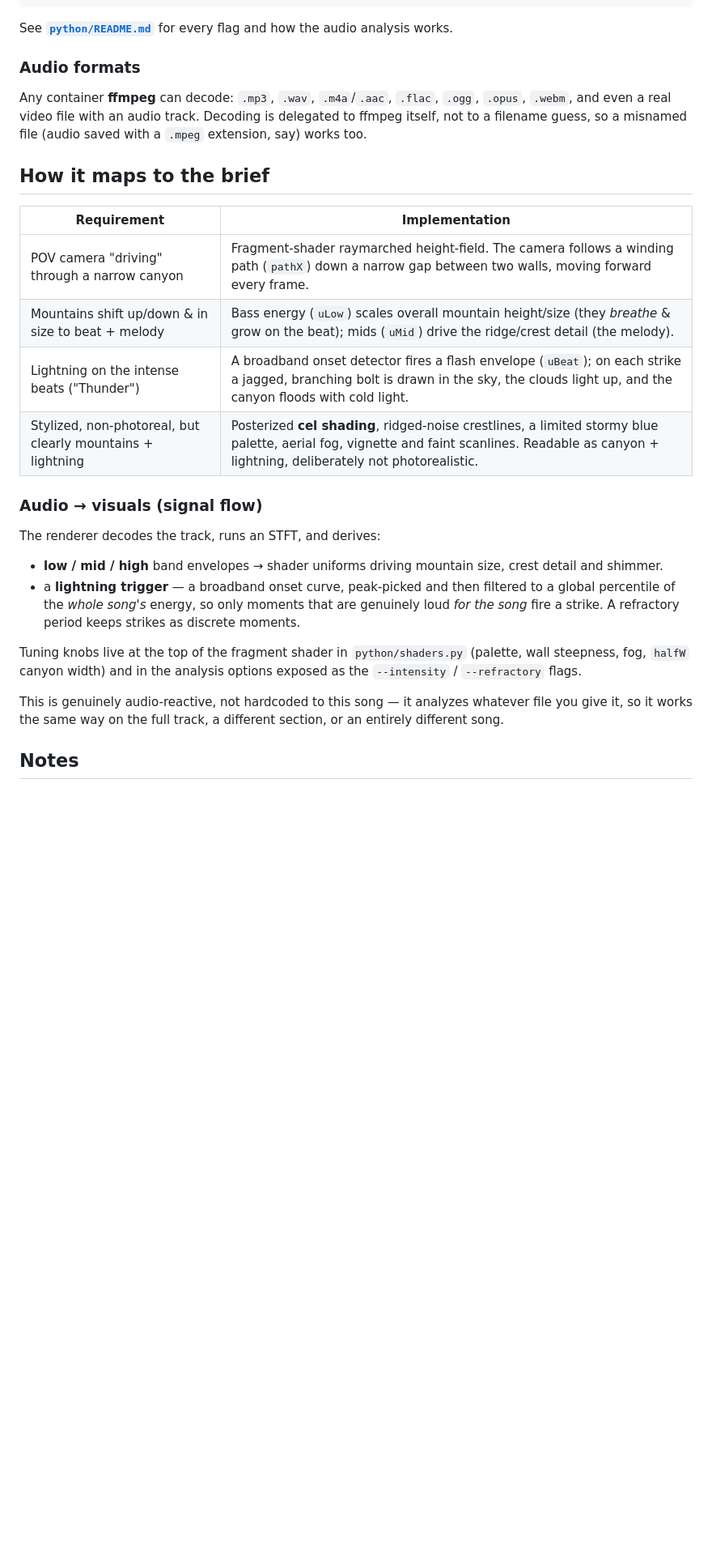
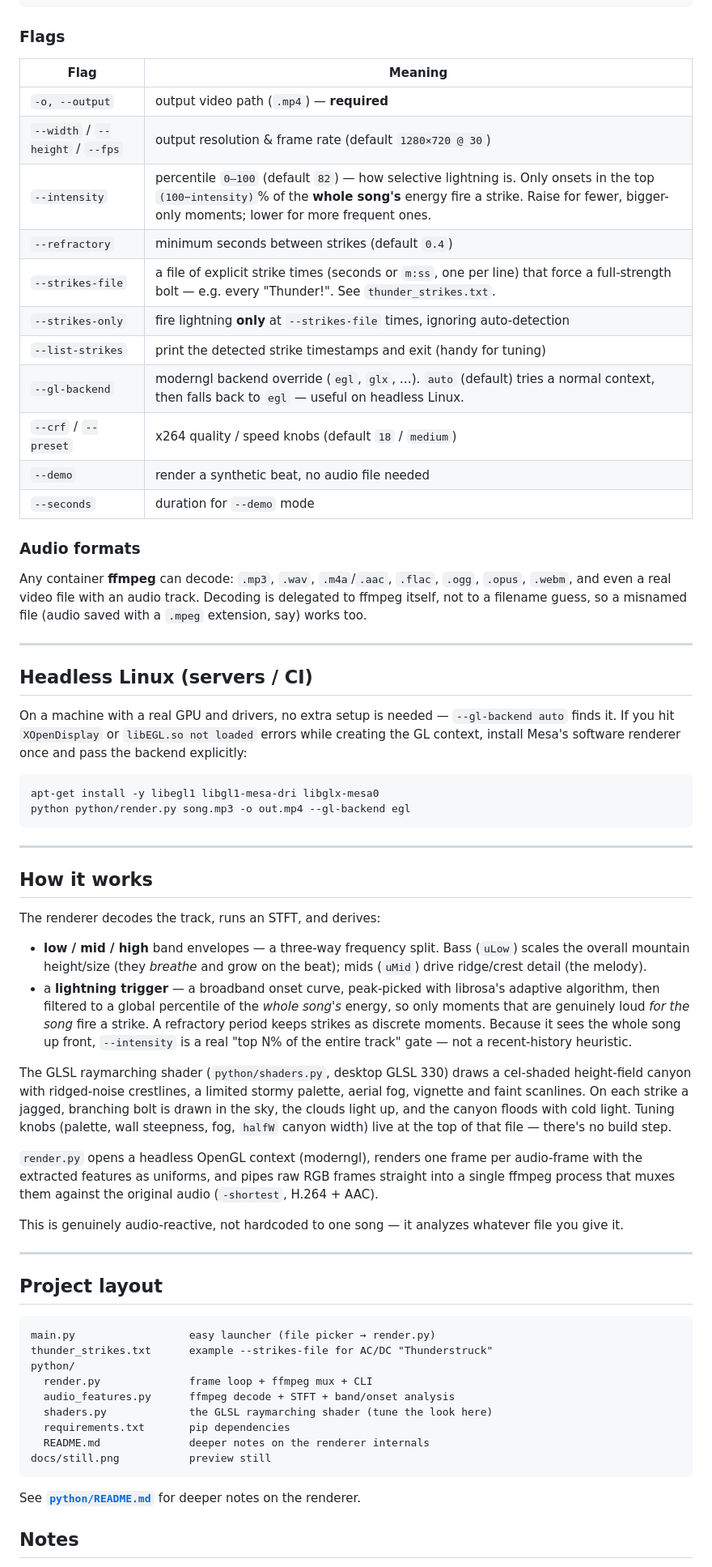
Before and after one commit to Genissia/ACDCsecond, a Markdown page: README.md, the part around one of its changes. Shown at 81% size. Rendered like a GitHub page; blank space fills up the shorter version.

Commit message:
Rewrite README: full run instructions and device requirements
Co-Authored-By: Claude Opus 4.8 <noreply@anthropic.com>
Claude-Session: https://claude.ai/code/session_01EL2u9HE3rDsuLuuwZ7n1jQ

````diff
--- a/README.md
+++ b/README.md
@@ -49,39 +82,90 @@ python python/render.py song.mp3 -o out.mp4 --width 1920 --height 1080 --fps 60
 python python/render.py --demo -o demo.mp4 --seconds 20
 ```
 
-See **[`python/README.md`](python/README.md)** for every flag and how the
-audio analysis works.
+### Flags
+
+| Flag | Meaning |
+|---|---|
+| `-o, --output` | output video path (`.mp4`) — **required** |
+| `--width` / `--height` / `--fps` | output resolution & frame rate (default `1280×720 @ 30`) |
+| `--intensity` | percentile `0–100` (default `82`) — how selective lightning is. Only onsets in the top `(100−intensity)`% of the **whole song's** energy fire a strike. Raise for fewer, bigger-only moments; lower for more frequent ones. |
+| `--refractory` | minimum seconds between strikes (default `0.4`) |
+| `--strikes-file` | a file of explicit strike times (seconds or `m:ss`, one per line) that force a full-strength bolt — e.g. every "Thunder!". See `thunder_strikes.txt`. |
+| `--strikes-only` | fire lightning **only** at `--strikes-file` times, ignoring auto-detection |
+| `--list-strikes` | print the detected strike timestamps and exit (handy for tuning) |
+| `--gl-backend` | moderngl backend override (`egl`, `glx`, …). `auto` (default) tries a normal context, then falls back to `egl` — useful on headless Linux. |
+| `--crf` / `--preset` | x264 quality / speed knobs (default `18` / `medium`) |
+| `--demo` | render a synthetic beat, no audio file needed |
+| `--seconds` | duration for `--demo` mode |
 
 ### Audio formats
+
 Any container **ffmpeg** can decode: `.mp3`, `.wav`, `.m4a`/`.aac`, `.flac`,
 `.ogg`, `.opus`, `.webm`, and even a real video file with an audio track.
 Decoding is delegated to ffmpeg itself, not to a filename guess, so a misnamed
 file (audio saved with a `.mpeg` extension, say) works too.
 
-## How it maps to the brief
+---
 
-| Requirement | Implementation |
-|---|---|
-| POV camera "driving" through a narrow canyon | Fragment-shader raymarched height-field. The camera follows a winding path (`pathX`) down a narrow gap between two walls, moving forward every frame. |
-| Mountains shift up/down & in size to beat + melody | Bass energy (`uLow`) scales overall mountain height/size (they *breathe* & grow on the beat); mids (`uMid`) drive the ridge/crest detail (the melody). |
-| Lightning on the intense beats ("Thunder") | A broadband onset detector fires a flash envelope (`uBeat`); on each strike a jagged, branching bolt is drawn in the sky, the clouds light up, and the canyon floods with cold light. |
-| Stylized, non-photoreal, but clearly mountains + lightning | Posterized **cel shading**, ridged-noise crestlines, a limited stormy blue palette, aerial fog, vignette and faint scanlines. Readable as canyon + lightning, deliberately not photorealistic. |
+## Headless Linux (servers / CI)
 
-### Audio → visuals (signal flow)
+On a machine with a real GPU and drivers, no extra setup is needed —
+`--gl-backend auto` finds it. If you hit `XOpenDisplay` or
+`libEGL.so not loaded` errors while creating the GL context, install Mesa's
+software renderer once and pass the backend explicitly:
+
+```bash
+apt-get install -y libegl1 libgl1-mesa-dri libglx-mesa0
+python python/render.py song.mp3 -o out.mp4 --gl-backend egl
+```
+
+---
+
+## How it works
+
 The renderer decodes the track, runs an STFT, and derives:
-- **low / mid / high** band envelopes → shader uniforms driving mountain
-  size, crest detail and shimmer.
-- a **lightning trigger** — a broadband onset curve, peak-picked and then
-  filtered to a global percentile of the *whole song's* energy, so only
-  moments that are genuinely loud *for the song* fire a strike. A refractory
-  period keeps strikes as discrete moments.
 
-Tuning knobs live at the top of the fragment shader in `python/shaders.py`
-(palette, wall steepness, fog, `halfW` canyon width) and in the analysis
-options exposed as the `--intensity` / `--refractory` flags.
+- **low / mid / high** band envelopes — a three-way frequency split. Bass
+  (`uLow`) scales the overall mountain height/size (they *breathe* and grow on
+  the beat); mids (`uMid`) drive ridge/crest detail (the melody).
+- a **lightning trigger** — a broadband onset curve, peak-picked with librosa's
+  adaptive algorithm, then filtered to a global percentile of the *whole song's*
+  energy, so only moments that are genuinely loud *for the song* fire a strike.
+  A refractory period keeps strikes as discrete moments. Because it sees the
+  whole song up front, `--intensity` is a real "top N% of the entire track"
+  gate — not a recent-history heuristic.
 
-This is genuinely audio-reactive, not hardcoded to this song — it analyzes
-whatever file you give it, so it works the same way on the full track, a
-different section, or an entirely different song.
+The GLSL raymarching shader (`python/shaders.py`, desktop GLSL 330) draws a
+cel-shaded height-field canyon with ridged-noise crestlines, a limited stormy
+palette, aerial fog, vignette and faint scanlines. On each strike a jagged,
+branching bolt is drawn in the sky, the clouds light up, and the canyon floods
+with cold light. Tuning knobs (palette, wall steepness, fog, `halfW` canyon
+width) live at the top of that file — there's no build step.
+
+`render.py` opens a headless OpenGL context (moderngl), renders one frame per
+audio-frame with the extracted features as uniforms, and pipes raw RGB frames
+straight into a single ffmpeg process that muxes them against the original
+audio (`-shortest`, H.264 + AAC).
+
+This is genuinely audio-reactive, not hardcoded to one song — it analyzes
+whatever file you give it.
+
+---
+
+## Project layout
+
+```
+main.py                  easy launcher (file picker → render.py)
+thunder_strikes.txt      example --strikes-file for AC/DC "Thunderstruck"
+python/
+  render.py              frame loop + ffmpeg mux + CLI
+  audio_features.py      ffmpeg decode + STFT + band/onset analysis
+  shaders.py             the GLSL raymarching shader (tune the look here)
+  requirements.txt       pip dependencies
+  README.md              deeper notes on the renderer internals
+docs/still.png           preview still
+```
+
+See **[`python/README.md`](python/README.md)** for deeper notes on the renderer.
 
 ## Notes
````
Also changed, not shown: other parts of README.md (+65 -33 lines).
